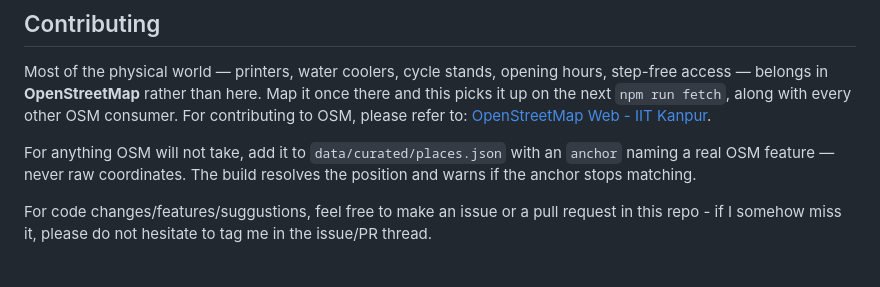
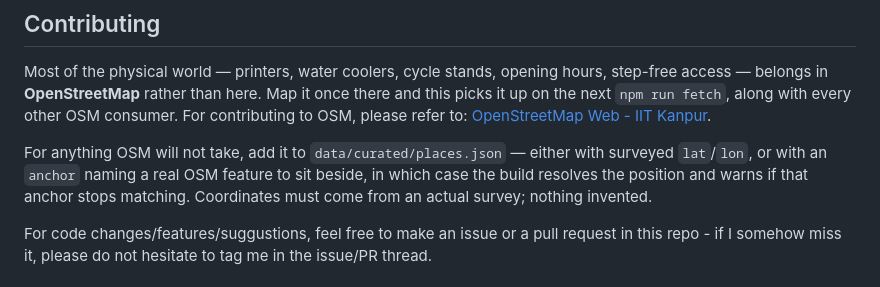
Before and after one commit to ni5arga/iitk, a Markdown page: README.md, the part around the change. Drawn GitHub-style.

Commit message:
docs: curated places accept surveyed coordinates now

```diff
--- a/README.md
+++ b/README.md
@@ -135,9 +135,10 @@ hours, step-free access — belongs in **OpenStreetMap** rather than here. Map i
 once there and this picks it up on the next `npm run fetch`, along with every
 other OSM consumer. For contributing to OSM, please refer to: [OpenStreetMap Web - IIT Kanpur](https://www.openstreetmap.org/#map=15/26.51317/80.22539).
 
-For anything OSM will not take, add it to `data/curated/places.json` with an
-`anchor` naming a real OSM feature — never raw coordinates. The build resolves
-the position and warns if the anchor stops matching.
+For anything OSM will not take, add it to `data/curated/places.json` — either
+with surveyed `lat`/`lon`, or with an `anchor` naming a real OSM feature to sit
+beside, in which case the build resolves the position and warns if that anchor
+stops matching. Coordinates must come from an actual survey; nothing invented.
 
 For code changes/features/suggustions, feel free to make an issue or a pull request in this repo - if I somehow miss it, please do not
 hesitate to tag me in the issue/PR thread.
```
